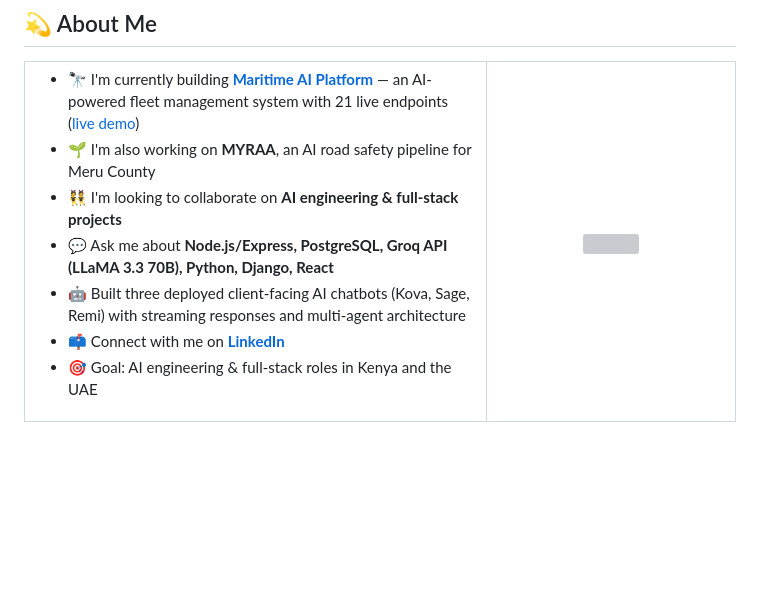
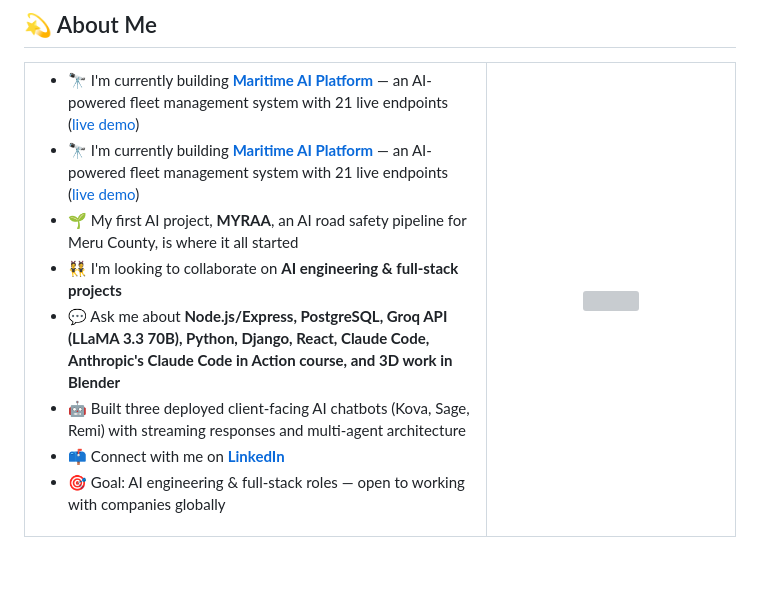
Before and after one commit to muyumitchell/muyumitchell, a Markdown page: README.md, the part around the change. Rendered like a GitHub page; blank space fills up the shorter version; grey boxes are pictures that could not be loaded.

Commit message:
Revise README with current projects and goals
Updated project descriptions and added new skills.

```diff
--- a/README.md
+++ b/README.md
@@ -26,12 +26,13 @@
 <td width="65%" valign="top">
 
 - 🔭 I'm currently building **[Maritime AI Platform](https://github.com/muyumitchell/maritime-ai)** — an AI-powered fleet management system with 21 live endpoints ([live demo](https://maritime-ai-production-8e3a.up.railway.app))
-- 🌱 I'm also working on **MYRAA**, an AI road safety pipeline for Meru County
+- 🔭 I'm currently building **[Maritime AI Platform](https://github.com/muyumitchell/maritime-ai)** — an AI-powered fleet management system with 21 live endpoints ([live demo](https://maritime-ai-production-8e3a.up.railway.app))
+- 🌱 My first AI project, **MYRAA**, an AI road safety pipeline for Meru County, is where it all started
 - 👯 I'm looking to collaborate on **AI engineering & full-stack projects**
-- 💬 Ask me about **Node.js/Express, PostgreSQL, Groq API (LLaMA 3.3 70B), Python, Django, React**
+- 💬 Ask me about **Node.js/Express, PostgreSQL, Groq API (LLaMA 3.3 70B), Python, Django, React, Claude Code, Anthropic's Claude Code in Action course, and 3D work in Blender**
 - 🤖 Built three deployed client-facing AI chatbots (Kova, Sage, Remi) with streaming responses and multi-agent architecture
 - 📫 Connect with me on **[LinkedIn](https://www.linkedin.com/in/muyu-mitchell)**
-- 🎯 Goal: AI engineering & full-stack roles in Kenya and the UAE
+- 🎯 Goal: AI engineering & full-stack roles — open to working with companies globally
 
 </td>
 <td width="35%" valign="top" align="center">
```
